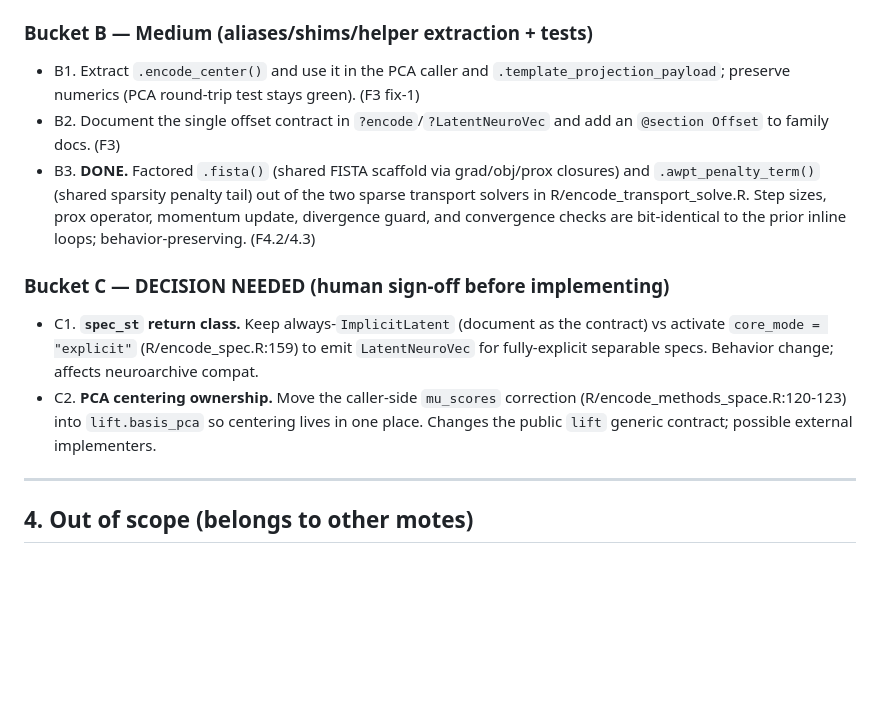
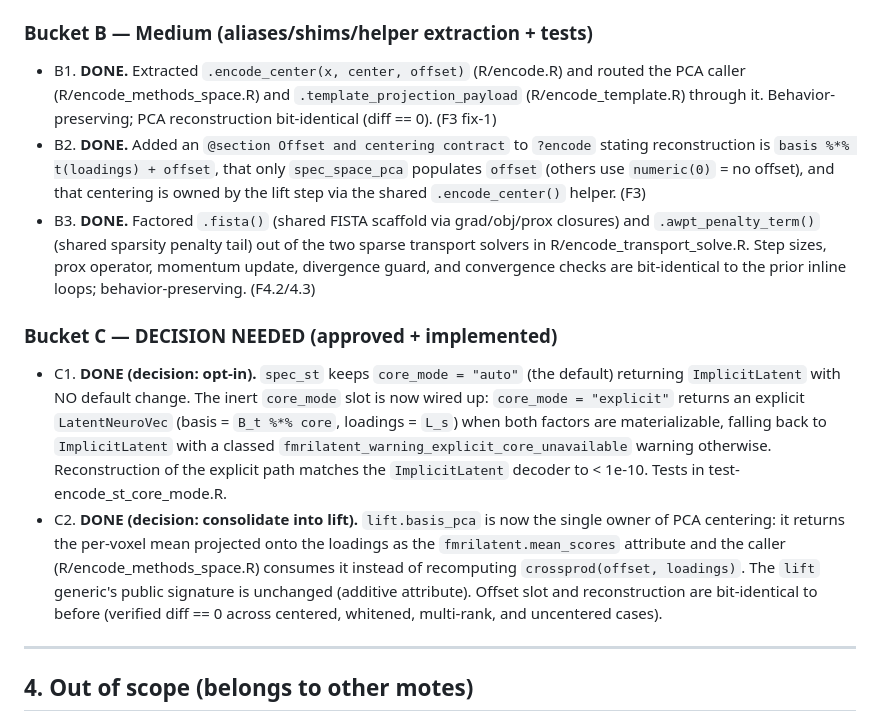
Before and after one commit to bbuchsbaum/fmrilatent, a Markdown page: audit/encode-api-contracts-proposal.md, the part around the change. GitHub-like rendering; blank space fills up the shorter version.

Commit message:
Mark B1/B2/C1/C2 done in encode API contracts proposal
Co-Authored-By: Claude Opus 4.8 (1M context) <noreply@anthropic.com>

```diff
--- a/audit/encode-api-contracts-proposal.md
+++ b/audit/encode-api-contracts-proposal.md
@@ -408,11 +408,15 @@ remain open.
   `\describe` block (incl. `seed`). (F2.2)
 
 ### Bucket B — Medium (aliases/shims/helper extraction + tests)
-- B1. Extract `.encode_center()` and use it in the PCA caller and
-  `.template_projection_payload`; preserve numerics (PCA round-trip test
-  stays green). (F3 fix-1)
-- B2. Document the single offset contract in `?encode`/`?LatentNeuroVec`
-  and add an `@section Offset` to family docs. (F3)
+- B1. **DONE.** Extracted `.encode_center(x, center, offset)` (R/encode.R)
+  and routed the PCA caller (R/encode_methods_space.R) and
+  `.template_projection_payload` (R/encode_template.R) through it.
+  Behavior-preserving; PCA reconstruction bit-identical (diff == 0). (F3 fix-1)
+- B2. **DONE.** Added an `@section Offset and centering contract` to
+  `?encode` stating reconstruction is `basis %*% t(loadings) + offset`,
+  that only `spec_space_pca` populates `offset` (others use `numeric(0)`
+  = no offset), and that centering is owned by the lift step via the
+  shared `.encode_center()` helper. (F3)
 - B3. **DONE.** Factored `.fista()` (shared FISTA scaffold via
   grad/obj/prox closures) and `.awpt_penalty_term()` (shared sparsity
   penalty tail) out of the two sparse transport solvers in
@@ -420,15 +424,24 @@ remain open.
   update, divergence guard, and convergence checks are bit-identical to
   the prior inline loops; behavior-preserving. (F4.2/4.3)
 
-### Bucket C — DECISION NEEDED (human sign-off before implementing)
-- C1. **`spec_st` return class.** Keep always-`ImplicitLatent` (document
-  as the contract) vs activate `core_mode = "explicit"`
-  (R/encode_spec.R:159) to emit `LatentNeuroVec` for fully-explicit
-  separable specs. Behavior change; affects neuroarchive compat.
-- C2. **PCA centering ownership.** Move the caller-side `mu_scores`
-  correction (R/encode_methods_space.R:120-123) into `lift.basis_pca`
-  so centering lives in one place. Changes the public `lift` generic
-  contract; possible external implementers.
+### Bucket C — DECISION NEEDED (approved + implemented)
+- C1. **DONE (decision: opt-in).** `spec_st` keeps `core_mode = "auto"`
+  (the default) returning `ImplicitLatent` with NO default change. The
+  inert `core_mode` slot is now wired up: `core_mode = "explicit"`
+  returns an explicit `LatentNeuroVec` (basis = `B_t %*% core`,
+  loadings = `L_s`) when both factors are materializable, falling back
+  to `ImplicitLatent` with a classed
+  `fmrilatent_warning_explicit_core_unavailable` warning otherwise.
+  Reconstruction of the explicit path matches the `ImplicitLatent`
+  decoder to < 1e-10. Tests in test-encode_st_core_mode.R.
+- C2. **DONE (decision: consolidate into lift).** `lift.basis_pca` is
+  now the single owner of PCA centering: it returns the per-voxel mean
+  projected onto the loadings as the `fmrilatent.mean_scores` attribute
+  and the caller (R/encode_methods_space.R) consumes it instead of
+  recomputing `crossprod(offset, loadings)`. The `lift` generic's public
+  signature is unchanged (additive attribute). Offset slot and
+  reconstruction are bit-identical to before (verified diff == 0 across
+  centered, whitened, multi-rank, and uncentered cases).
 
 ---
 
```
